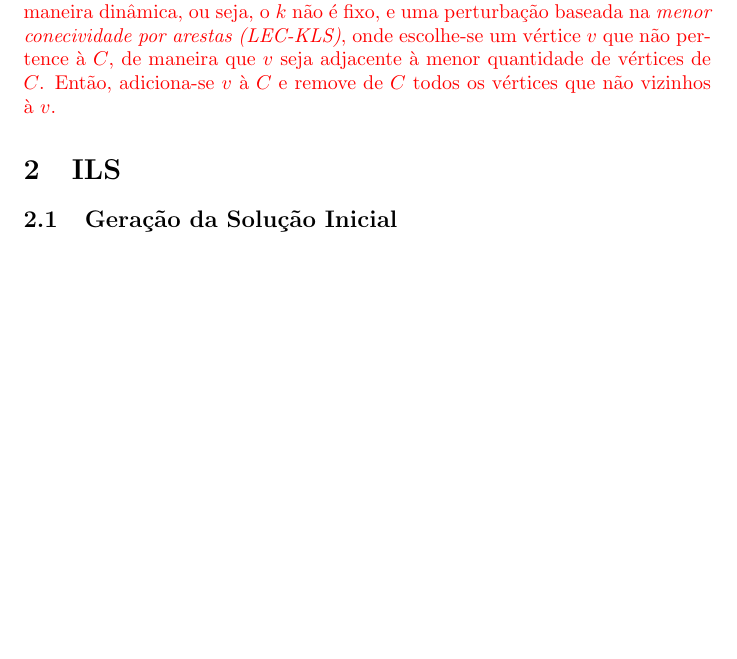
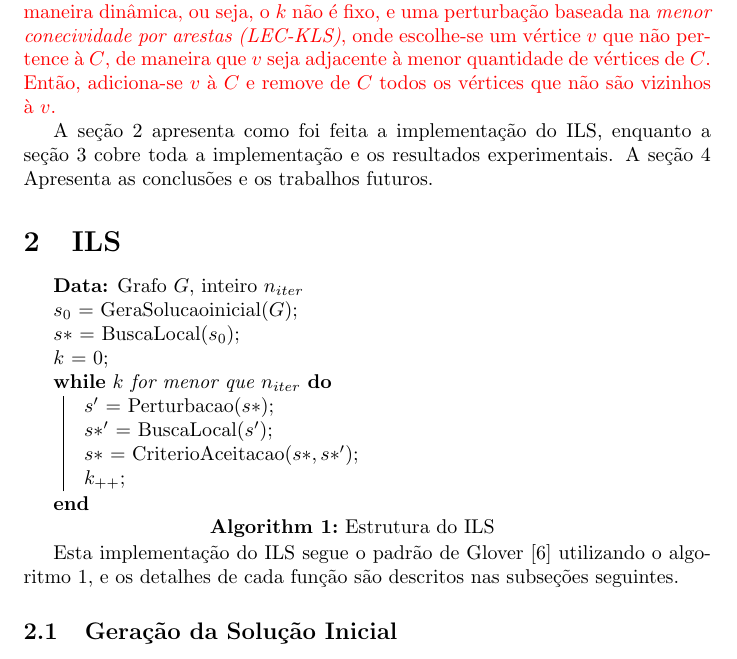
Before and after one commit to Clique33/TrabalhoIntComp, a LaTeX document (artigo/ILS.tex): part of page 2 of 3, cut so that both start at the same text, the shorter picture padded with empty space. Compiled offline with pdfLaTeX.

Commit message:
Atualização artigo

```diff
--- a/artigo/ILS.tex
+++ b/artigo/ILS.tex
@@ -2,6 +2,7 @@
 \usepackage[utf8]{inputenc}
 \usepackage{amsmath}
 \usepackage{color}
+\usepackage[]{algorithm2e}
 
 \title{Iterated Local Search no Problema da Clique Máxima}
 \author{Gabriel Cardoso de Carvalho}
@@ -24,10 +25,31 @@ Diversas soluções foram propostas, tanto métodos exatos quanto heurísticas e
 
 A metaheurística implementada nesse artigo é a \textit{Iterated Local Search (ILS)}, que pode ser resumida como uma metaheurística que cria, de maneira iterativa, uma sequência de soluções geradas por uma heurística interna (ou busca local) \cite{handbook}. É esperado que as soluções providas pelo ILS sejam melhores do que uma simples repetição da heurística de maneira aleatória.
 
-\textcolor{red}{Nesse artigo é proposta uma implementação do ILS focada na aleatoriedade, de modo a comparar seu desempenho com métodos gulosos, como a implementação do IKLS de \textit{Katayama} \cite{kopt}, que utiliza a \textit{Busca Local k-opt (KLS)} \cite{KLS} como busca local, que é uma generalização da busca local 1-opt, onde adiciona-se $k$ vértices à clique por vez, permitindo retirar vértices da clique para isso, de maneira dinâmica, ou seja, o $k$ não é fixo,  e uma perturbação baseada na \textit{menor conecividade por arestas (LEC-KLS)}, onde escolhe-se um vértice $v$ que não pertence à $C$, de maneira que $v$ seja adjacente à menor quantidade de vértices de $C$. Então, adiciona-se $v$  à $C$ e remove de $C$ todos os vértices que não vizinhos à $v$.}\par
+\textcolor{red}{Nesse artigo é proposta uma implementação do ILS focada na aleatoriedade, de modo a comparar seu desempenho com métodos gulosos, como a implementação do IKLS de \textit{Katayama} \cite{kopt}, que utiliza a \textit{Busca Local k-opt (KLS)} \cite{KLS} como busca local, que é uma generalização da busca local 1-opt, onde adiciona-se $k$ vértices à clique por vez, permitindo retirar vértices da clique para isso, de maneira dinâmica, ou seja, o $k$ não é fixo,  e uma perturbação baseada na \textit{menor conecividade por arestas (LEC-KLS)}, onde escolhe-se um vértice $v$ que não pertence à $C$, de maneira que $v$ seja adjacente à menor quantidade de vértices de $C$. Então, adiciona-se $v$  à $C$ e remove de $C$ todos os vértices que não são vizinhos à $v$.}\par
+
+A seção 2 apresenta como foi feita a implementação do ILS, enquanto a seção 3 cobre toda a implementação e os resultados experimentais. A seção 4 Apresenta as conclusões e os trabalhos futuros.
+
+\section{ILS}
+
+\begin{algorithm}[H]
+ \KwData{Grafo $G$, inteiro $n_{iter}$}
+ $s_0$ = GeraSolucaoinicial($G$)\;
+ $s*$ = BuscaLocal($s_0$)\;
+ $k$ = 0\;
+ \While{$k$ for menor que $n_{iter}$}{
+  $s'$ = Perturbacao($s*$)\;
+  $s*'$ = BuscaLocal($s'$)\;
+  $s*$ = CriterioAceitacao($s*, s*'$)\;
+ $k_{++}$\;
+ }
+ \caption{Estrutura do ILS}
+\end{algorithm}
 
 
-\section{ILS}
+Esta implementação do ILS segue o padrão de Glover \cite{handbook} utilizando o algoritmo 1, e os detalhes de cada função são descritos nas subseções seguintes.
+
+
+
 \subsection{Geração da Solução Inicial}
 \subsection{Busca Local}
 \subsection{Perturbação}
```
Also changed, not shown: artigo/ILS.pdf, 2 other files.
